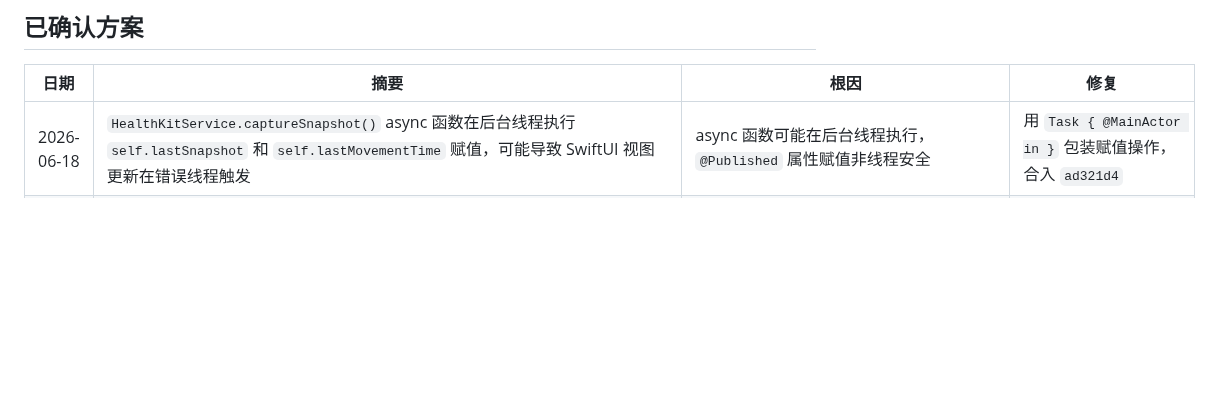
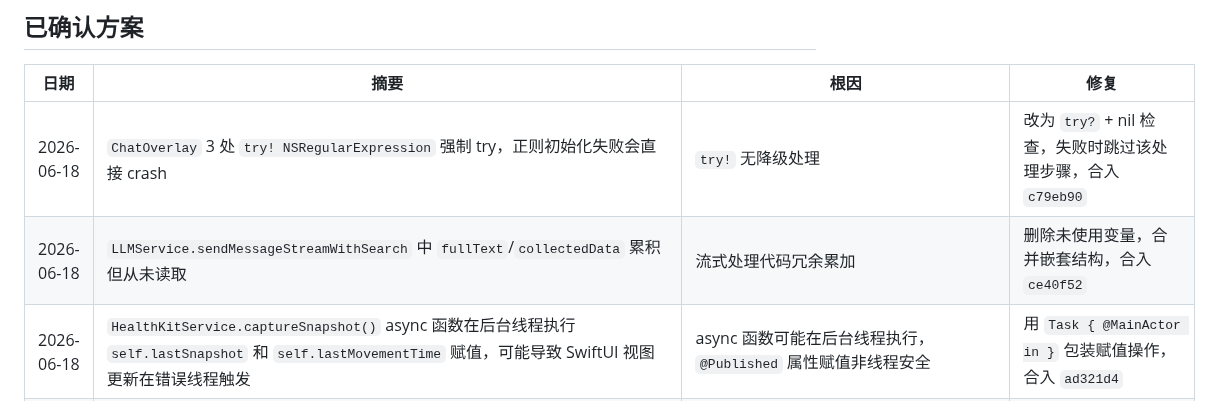
Before and after one commit to mkz0930/stick, a Markdown page: bugs.md, the part around the change. Drawn GitHub-style; blank space fills up the shorter version.

Commit message:
docs: 追加 ChatOverlay try! 正则 + LLMService 死代码修复记录

```diff
--- a/bugs.md
+++ b/bugs.md
@@ -3,6 +3,8 @@
 
 | 日期 | 摘要 | 根因 | 修复 |
 |---|---|---|---|
+| 2026-06-18 | `ChatOverlay` 3 处 `try! NSRegularExpression` 强制 try，正则初始化失败会直接 crash | `try!` 无降级处理 | 改为 `try?` + nil 检查，失败时跳过该处理步骤，合入 `c79eb90` |
+| 2026-06-18 | `LLMService.sendMessageStreamWithSearch` 中 `fullText`/`collectedData` 累积但从未读取 | 流式处理代码冗余累加 | 删除未使用变量，合并嵌套结构，合入 `ce40f52` |
 | 2026-06-18 | `HealthKitService.captureSnapshot()` async 函数在后台线程执行 `self.lastSnapshot` 和 `self.lastMovementTime` 赋值，可能导致 SwiftUI 视图更新在错误线程触发 | async 函数可能在后台线程执行，`@Published` 属性赋值非线程安全 | 用 `Task { @MainActor in }` 包装赋值操作，合入 `ad321d4` |
 | 2026-06-18 | `RealHealthAnalyzer` `completeness / checkCount` 除零崩溃，新装 app 无历史数据时 `checkCount>0` 但 `completeness==0` | `checkCount>0` 但 `completeness==0` 时触发除零 | 增加 `checkCount>0` 守卫，合入 `b910989` |
 | 2026-06-18 | `DayPlaybackSheet` `simulatedMinute` 在 `progress=1.0` 时为 1440，但 `.sleep` 最后段条件 `simulatedMinute < endMinute`（即 `1440 < 1440`）永不成，导致 fallback 到 `.walk` | `min/max` 边界处理错误：最后段覆盖到 1440 但 1440 无法严格小于 1440 | 改为 `min(Int(progress * 1440), 1439)`，合入 `4e2ae58` |
```
Also changed, not shown: progress.md (+1 -0 lines).
